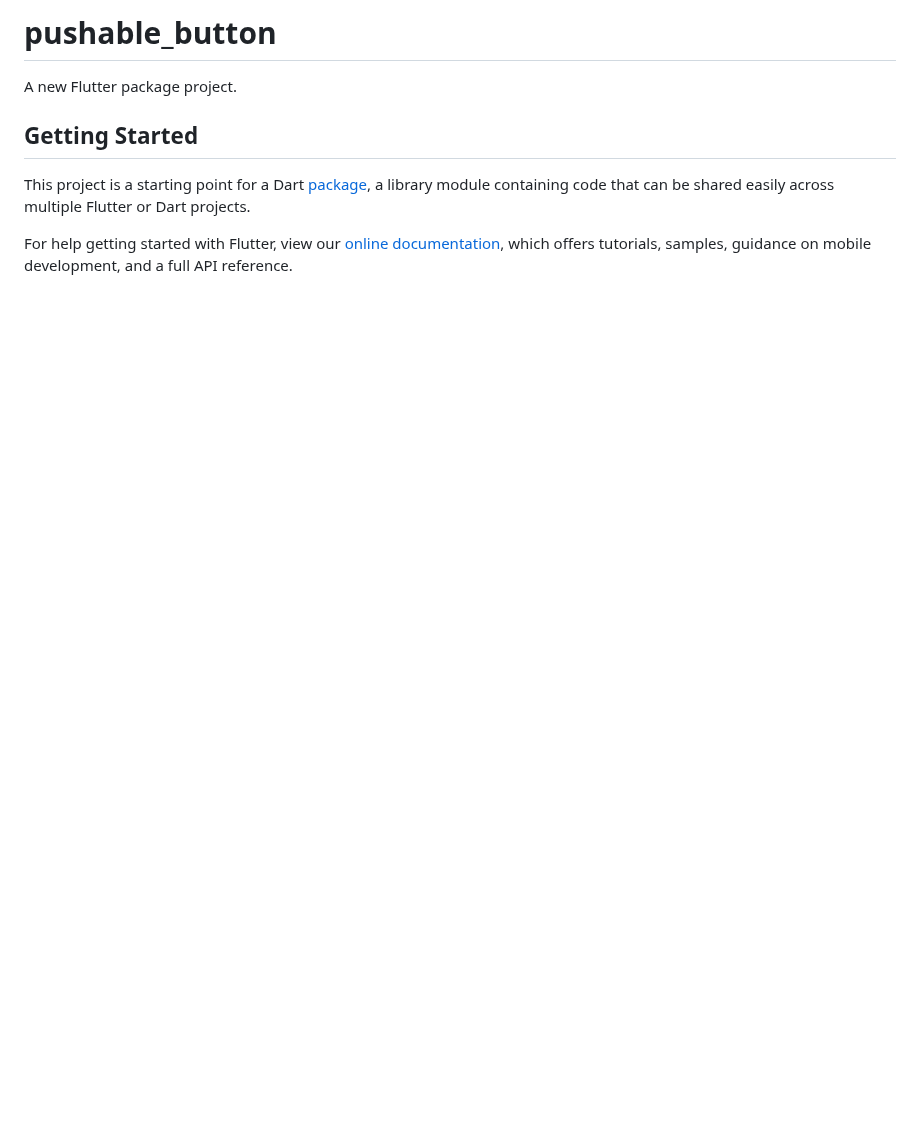
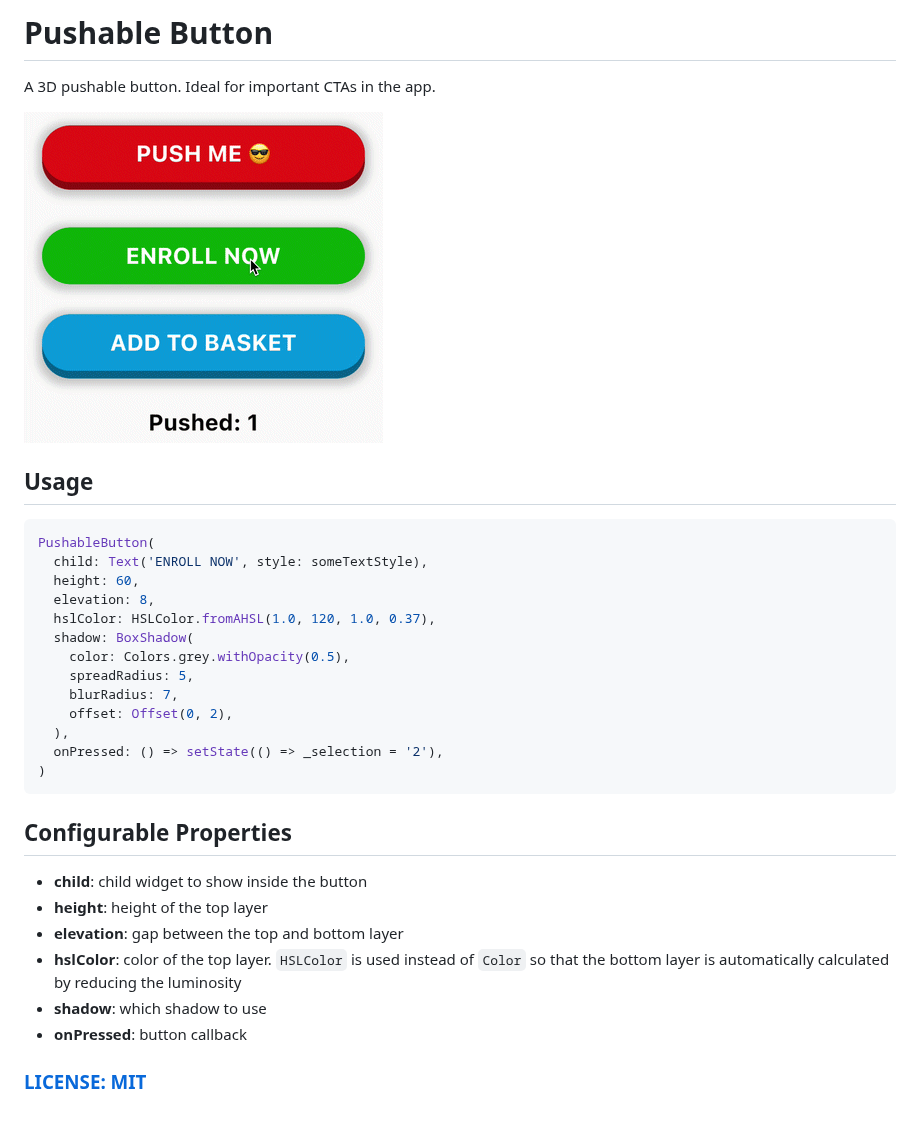
Before and after one commit to bizz84/pushable_button, a Markdown page: README.md, the part around the change. Rendered like a GitHub page; pictures changed too: media/pushable_button.gif (added); blank space fills up the shorter version.

Commit message:
Add gif, readme & license

````diff
--- a/README.md
+++ b/README.md
@@ -1,14 +1,34 @@
-# pushable_button
+# Pushable Button
 
-A new Flutter package project.
+A 3D pushable button. Ideal for important CTAs in the app.
 
-## Getting Started
+![](media/pushable_button.gif)
 
-This project is a starting point for a Dart
-[package](https://flutter.dev/developing-packages/),
-a library module containing code that can be shared easily across
-multiple Flutter or Dart projects.
+## Usage
 
-For help getting started with Flutter, view our
-[online documentation](https://flutter.dev/docs), which offers tutorials,
-samples, guidance on mobile development, and a full API reference.
+```dart
+PushableButton(
+  child: Text('ENROLL NOW', style: someTextStyle),
+  height: 60,
+  elevation: 8,
+  hslColor: HSLColor.fromAHSL(1.0, 120, 1.0, 0.37),
+  shadow: BoxShadow(
+    color: Colors.grey.withOpacity(0.5),
+    spreadRadius: 5,
+    blurRadius: 7,
+    offset: Offset(0, 2),
+  ),
+  onPressed: () => setState(() => _selection = '2'),
+)
+```
+
+## Configurable Properties
+
+- **child**: child widget to show inside the button
+- **height**: height of the top layer
+- **elevation**: gap between the top and bottom layer
+- **hslColor**: color of the top layer. `HSLColor` is used instead of `Color` so that the bottom layer is automatically calculated by reducing the luminosity
+- **shadow**: which shadow to use
+- **onPressed**: button callback
+
+### [LICENSE: MIT](LICENSE.md)
````
Also changed, not shown: LICENSE.md (added, +7 -0 lines), 1 other file.
